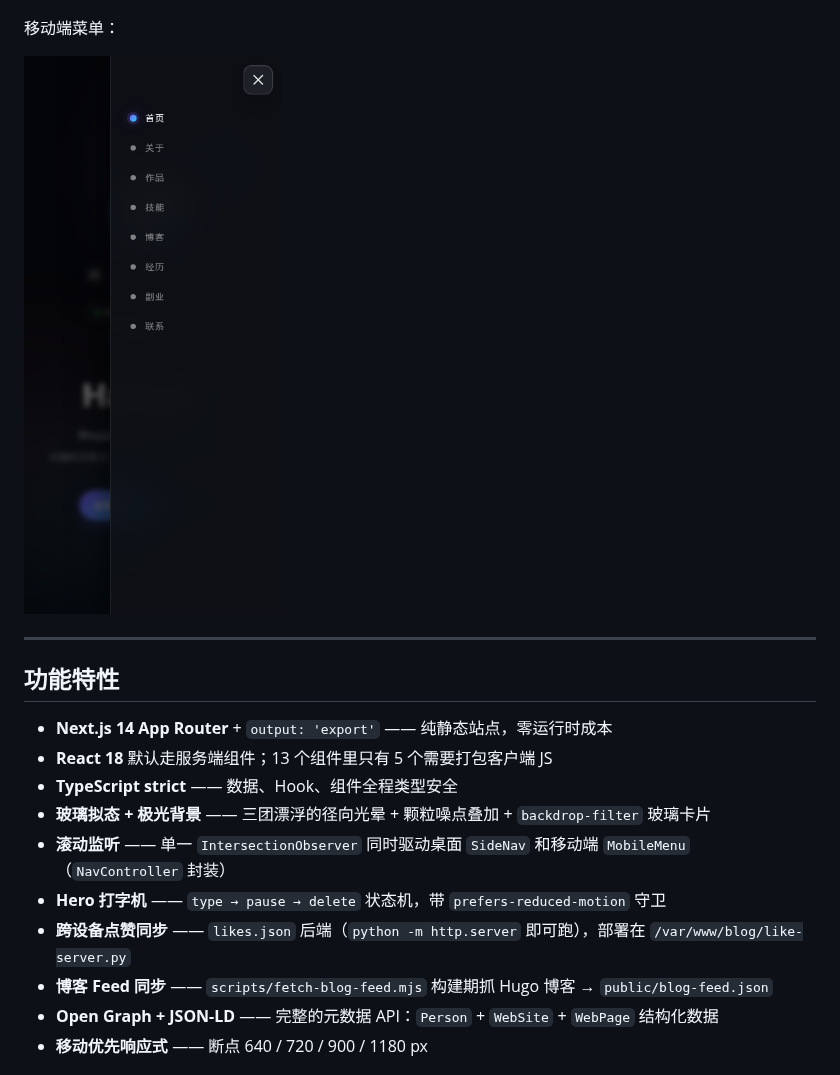
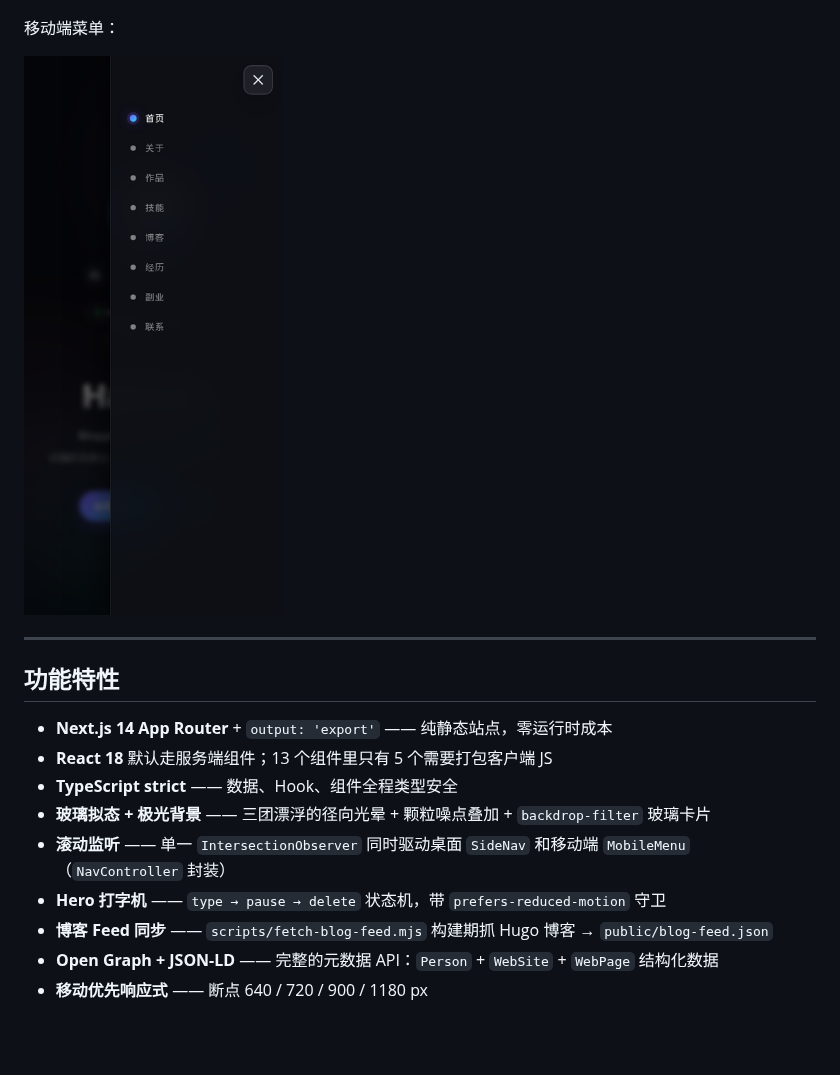
Before and after one commit to Hansen1018/hansen-web, a Markdown page: README.zh-CN.md, the part around one of its changes. GitHub-like rendering; pictures changed too: screenshots/mobile-menu-open.png; blank space fills up the shorter version.

```diff
--- a/README.zh-CN.md
+++ b/README.zh-CN.md
@@ -32,7 +32,6 @@
 - **玻璃拟态 + 极光背景** —— 三团漂浮的径向光晕 + 颗粒噪点叠加 + `backdrop-filter` 玻璃卡片
 - **滚动监听** —— 单一 `IntersectionObserver` 同时驱动桌面 `SideNav` 和移动端 `MobileMenu`（`NavController` 封装）
 - **Hero 打字机** —— `type → pause → delete` 状态机，带 `prefers-reduced-motion` 守卫
-- **跨设备点赞同步** —— `likes.json` 后端（`python -m http.server` 即可跑），部署在 `/var/www/blog/like-server.py`
 - **博客 Feed 同步** —— `scripts/fetch-blog-feed.mjs` 构建期抓 Hugo 博客 → `public/blog-feed.json`
 - **Open Graph + JSON-LD** —— 完整的元数据 API：`Person` + `WebSite` + `WebPage` 结构化数据
 - **移动优先响应式** —— 断点 640 / 720 / 900 / 1180 px
```
Also changed, not shown: other parts of README.zh-CN.md (+1 -30 lines), README.md (+0 -28 lines), screenshots/desktop-full.png, screenshots/desktop-hero.png, screenshots/mobile-full.png, screenshots/mobile-hero.png.
